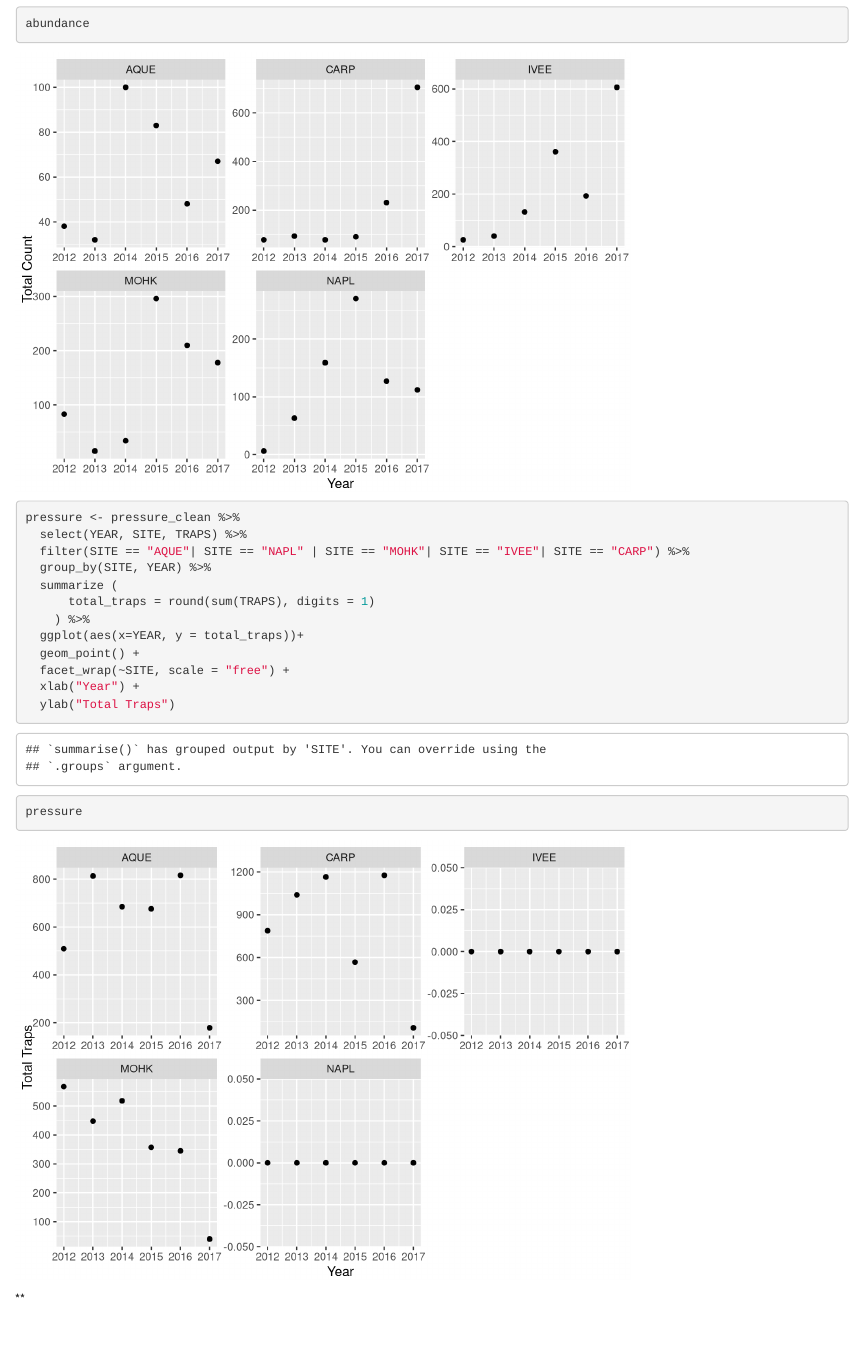
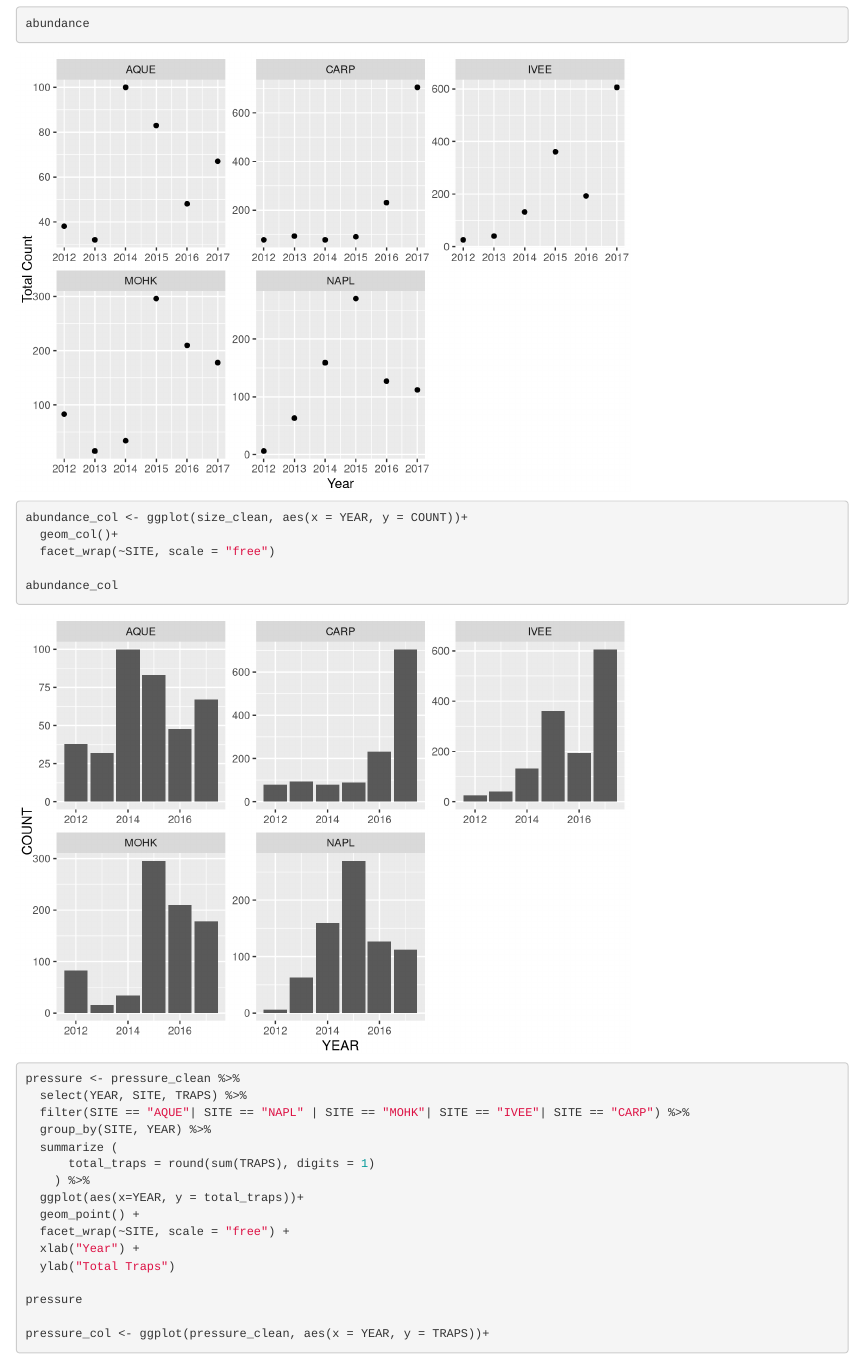
Before and after one commit to Sidneygerst/lobsters, an R Markdown document (Assingment4.Rmd): the page in a window 1100 px wide, from 3060 px down. Rendered offline with R 4.5, knitr and Pandoc, with nearby package versions.

Commit message:
Made a bar graph for abundance.

````diff
--- a/Assingment4.Rmd
+++ b/Assingment4.Rmd
@@ -73,9 +73,17 @@ abundance <- size_clean %>%
 
 abundance
 
+abundance_col <- ggplot(size_clean, aes(x = YEAR, y = COUNT))+
+  geom_col()+
+  facet_wrap(~SITE, scale = "free")
+
+abundance_col
+
+```
 
 
 
+```{r}
 pressure <- pressure_clean %>%
   select(YEAR, SITE, TRAPS) %>%
   filter(SITE == "AQUE"| SITE == "NAPL" | SITE == "MOHK"| SITE == "IVEE"| SITE == "CARP") %>%
@@ -91,8 +99,5 @@ pressure <- pressure_clean %>%
 
 pressure
 
-
-
+pressure_col <- ggplot(pressure_clean, aes(x = YEAR, y = TRAPS))+
 ```
-
-**
````
